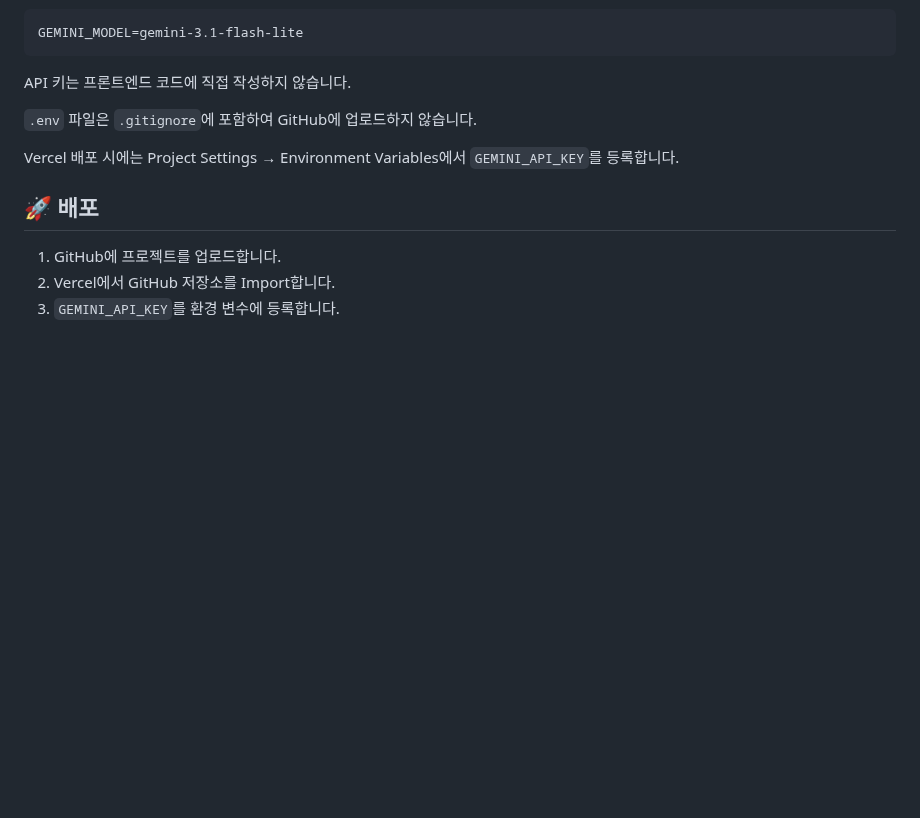
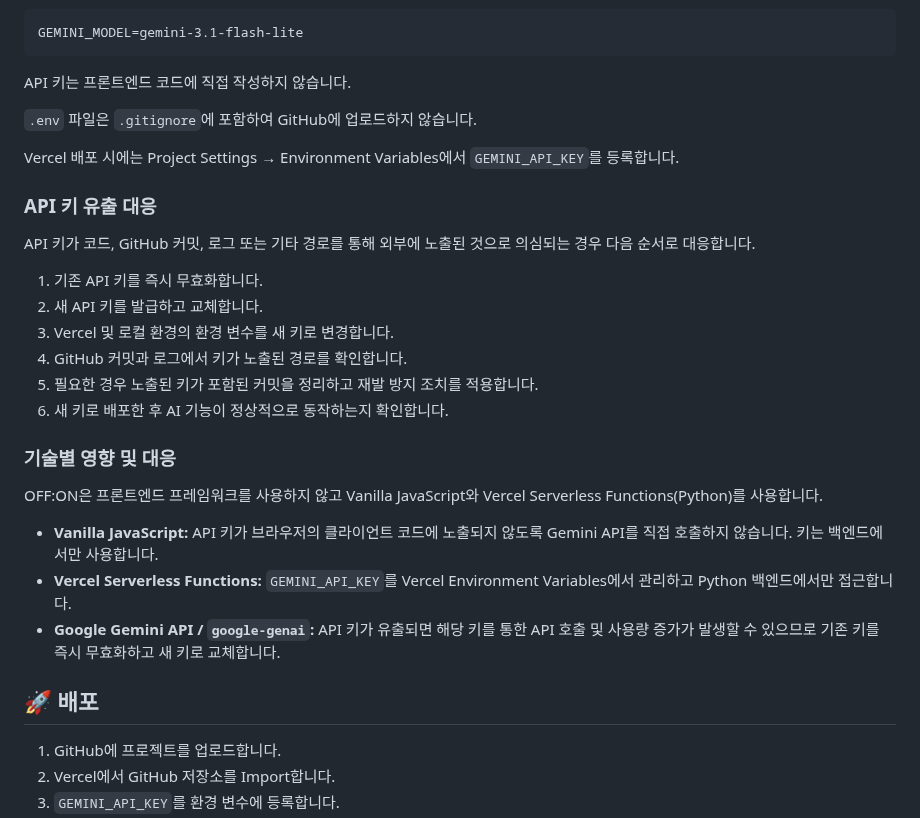
Before and after one commit to bomigrace-byte/OFF-ON, a Markdown page: README.md, the part around the change. Drawn GitHub-style; blank space fills up the shorter version.

```diff
--- a/README.md
+++ b/README.md
@@ -278,6 +278,25 @@ API 키는 프론트엔드 코드에 직접 작성하지 않습니다.
 
 Vercel 배포 시에는 Project Settings → Environment Variables에서 `GEMINI_API_KEY`를 등록합니다.
 
+### API 키 유출 대응
+
+API 키가 코드, GitHub 커밋, 로그 또는 기타 경로를 통해 외부에 노출된 것으로 의심되는 경우 다음 순서로 대응합니다.
+
+1. 기존 API 키를 즉시 무효화합니다.
+2. 새 API 키를 발급하고 교체합니다.
+3. Vercel 및 로컬 환경의 환경 변수를 새 키로 변경합니다.
+4. GitHub 커밋과 로그에서 키가 노출된 경로를 확인합니다.
+5. 필요한 경우 노출된 키가 포함된 커밋을 정리하고 재발 방지 조치를 적용합니다.
+6. 새 키로 배포한 후 AI 기능이 정상적으로 동작하는지 확인합니다.
+
+### 기술별 영향 및 대응
+
+OFF:ON은 프론트엔드 프레임워크를 사용하지 않고 Vanilla JavaScript와 Vercel Serverless Functions(Python)를 사용합니다.
+
+- **Vanilla JavaScript:** API 키가 브라우저의 클라이언트 코드에 노출되지 않도록 Gemini API를 직접 호출하지 않습니다. 키는 백엔드에서만 사용합니다.
+- **Vercel Serverless Functions:** `GEMINI_API_KEY`를 Vercel Environment Variables에서 관리하고 Python 백엔드에서만 접근합니다.
+- **Google Gemini API / `google-genai`:** API 키가 유출되면 해당 키를 통한 API 호출 및 사용량 증가가 발생할 수 있으므로 기존 키를 즉시 무효화하고 새 키로 교체합니다.
+
 ## 🚀 배포
 
 1. GitHub에 프로젝트를 업로드합니다.
```
